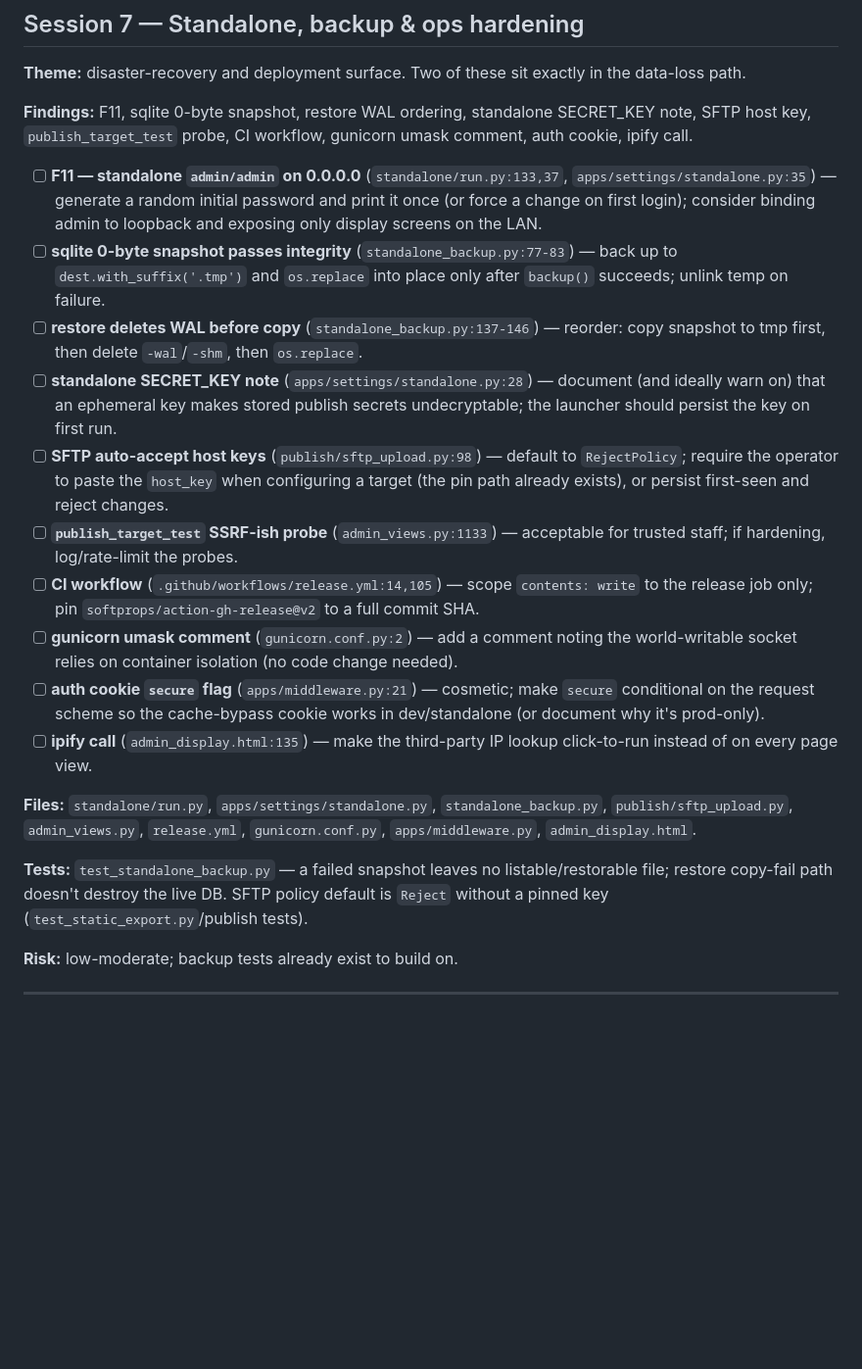
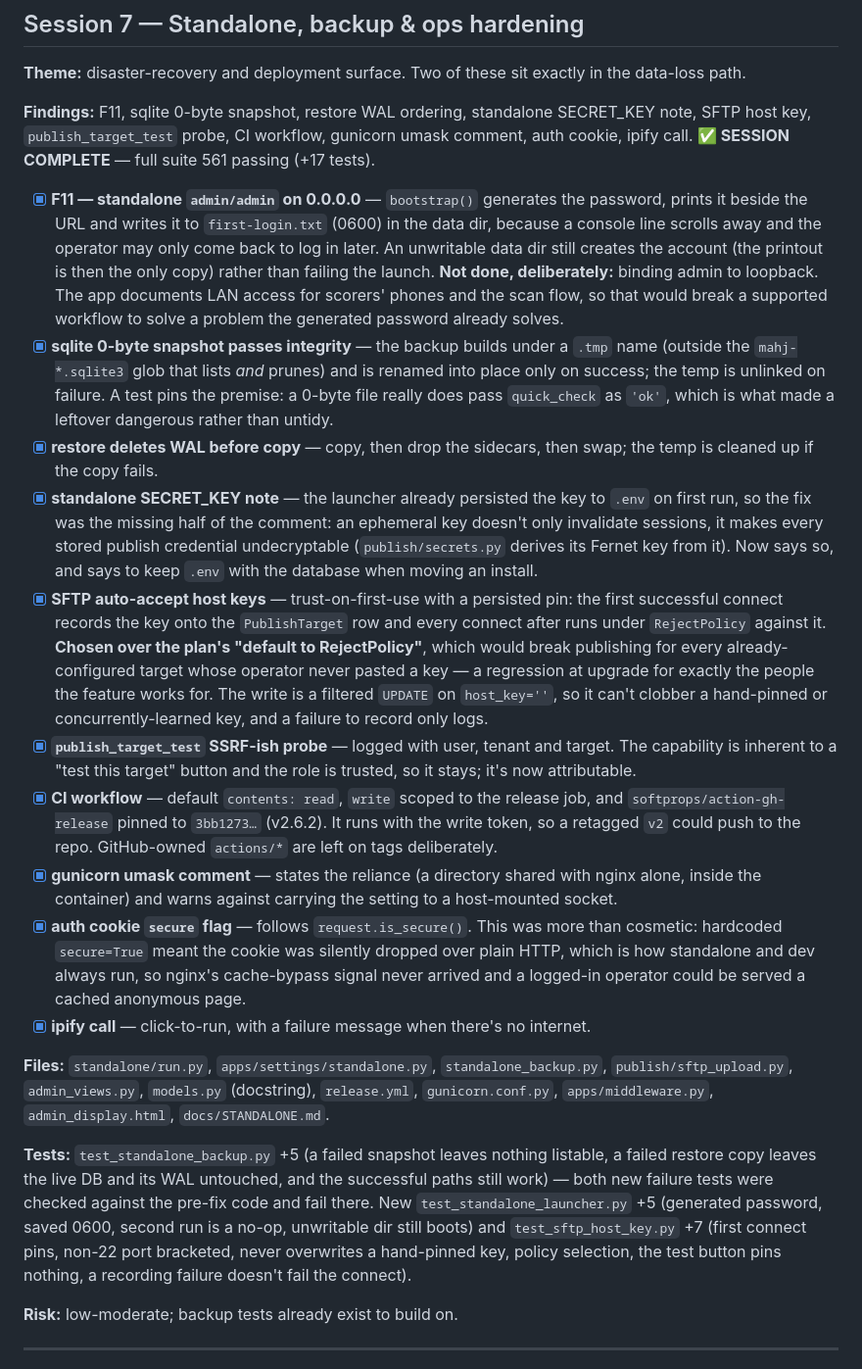
Before and after one commit to cavenel/mahjong-organizer, a Markdown page: docs/release-fix-plan.md, the part around one of its changes. Shown at 98% size. GitHub-like rendering; blank space fills up the shorter version.

Commit message:
docs: mark S7 (standalone, backup & ops hardening) complete

```diff
--- a/docs/release-fix-plan.md
+++ b/docs/release-fix-plan.md
@@ -154,22 +154,22 @@ Derived from [code-review-2026-08-19.md](code-review-2026-08-19.md). Goal: clear
 
 **Theme:** disaster-recovery and deployment surface. Two of these sit exactly in the data-loss path.
 
-**Findings:** F11, sqlite 0-byte snapshot, restore WAL ordering, standalone SECRET_KEY note, SFTP host key, `publish_target_test` probe, CI workflow, gunicorn umask comment, auth cookie, ipify call.
+**Findings:** F11, sqlite 0-byte snapshot, restore WAL ordering, standalone SECRET_KEY note, SFTP host key, `publish_target_test` probe, CI workflow, gunicorn umask comment, auth cookie, ipify call. **✅ SESSION COMPLETE** — full suite 561 passing (+17 tests).
 
-- [ ] **F11 — standalone `admin/admin` on 0.0.0.0** (`standalone/run.py:133,37`, `apps/settings/standalone.py:35`) — generate a random initial password and print it once (or force a change on first login); consider binding admin to loopback and exposing only display screens on the LAN.
-- [ ] **sqlite 0-byte snapshot passes integrity** (`standalone_backup.py:77-83`) — back up to `dest.with_suffix('.tmp')` and `os.replace` into place only after `backup()` succeeds; unlink temp on failure.
-- [ ] **restore deletes WAL before copy** (`standalone_backup.py:137-146`) — reorder: copy snapshot to tmp first, then delete `-wal`/`-shm`, then `os.replace`.
-- [ ] **standalone SECRET_KEY note** (`apps/settings/standalone.py:28`) — document (and ideally warn on) that an ephemeral key makes stored publish secrets undecryptable; the launcher should persist the key on first run.
-- [ ] **SFTP auto-accept host keys** (`publish/sftp_upload.py:98`) — default to `RejectPolicy`; require the operator to paste the `host_key` when configuring a target (the pin path already exists), or persist first-seen and reject changes.
-- [ ] **`publish_target_test` SSRF-ish probe** (`admin_views.py:1133`) — acceptable for trusted staff; if hardening, log/rate-limit the probes.
-- [ ] **CI workflow** (`.github/workflows/release.yml:14,105`) — scope `contents: write` to the release job only; pin `softprops/action-gh-release@v2` to a full commit SHA.
-- [ ] **gunicorn umask comment** (`gunicorn.conf.py:2`) — add a comment noting the world-writable socket relies on container isolation (no code change needed).
-- [ ] **auth cookie `secure` flag** (`apps/middleware.py:21`) — cosmetic; make `secure` conditional on the request scheme so the cache-bypass cookie works in dev/standalone (or document why it's prod-only).
-- [ ] **ipify call** (`admin_display.html:135`) — make the third-party IP lookup click-to-run instead of on every page view.
+- [x] **F11 — standalone `admin/admin` on 0.0.0.0** — `bootstrap()` generates the password, prints it beside the URL and writes it to `first-login.txt` (0600) in the data dir, because a console line scrolls away and the operator may only come back to log in later. An unwritable data dir still creates the account (the printout is then the only copy) rather than failing the launch. **Not done, deliberately:** binding admin to loopback. The app documents LAN access for scorers' phones and the scan flow, so that would break a supported workflow to solve a problem the generated password already solves.
+- [x] **sqlite 0-byte snapshot passes integrity** — the backup builds under a `.tmp` name (outside the `mahj-*.sqlite3` glob that lists *and* prunes) and is renamed into place only on success; the temp is unlinked on failure. A test pins the premise: a 0-byte file really does pass `quick_check` as `'ok'`, which is what made a leftover dangerous rather than untidy.
+- [x] **restore deletes WAL before copy** — copy, then drop the sidecars, then swap; the temp is cleaned up if the copy fails.
+- [x] **standalone SECRET_KEY note** — the launcher already persisted the key to `.env` on first run, so the fix was the missing half of the comment: an ephemeral key doesn't only invalidate sessions, it makes every stored publish credential undecryptable (`publish/secrets.py` derives its Fernet key from it). Now says so, and says to keep `.env` with the database when moving an install.
+- [x] **SFTP auto-accept host keys** — trust-on-first-use with a persisted pin: the first successful connect records the key onto the `PublishTarget` row and every connect after runs under `RejectPolicy` against it. **Chosen over the plan's "default to RejectPolicy"**, which would break publishing for every already-configured target whose operator never pasted a key — a regression at upgrade for exactly the people the feature works for. The write is a filtered `UPDATE` on `host_key=''`, so it can't clobber a hand-pinned or concurrently-learned key, and a failure to record only logs.
+- [x] **`publish_target_test` SSRF-ish probe** — logged with user, tenant and target. The capability is inherent to a "test this target" button and the role is trusted, so it stays; it's now attributable.
+- [x] **CI workflow** — default `contents: read`, `write` scoped to the release job, and `softprops/action-gh-release` pinned to `3bb1273…` (v2.6.2). It runs with the write token, so a retagged `v2` could push to the repo. GitHub-owned `actions/*` are left on tags deliberately.
+- [x] **gunicorn umask comment** — states the reliance (a directory shared with nginx alone, inside the container) and warns against carrying the setting to a host-mounted socket.
+- [x] **auth cookie `secure` flag** — follows `request.is_secure()`. This was more than cosmetic: hardcoded `secure=True` meant the cookie was silently dropped over plain HTTP, which is how standalone and dev always run, so nginx's cache-bypass signal never arrived and a logged-in operator could be served a cached anonymous page.
+- [x] **ipify call** — click-to-run, with a failure message when there's no internet.
 
-**Files:** `standalone/run.py`, `apps/settings/standalone.py`, `standalone_backup.py`, `publish/sftp_upload.py`, `admin_views.py`, `release.yml`, `gunicorn.conf.py`, `apps/middleware.py`, `admin_display.html`.
+**Files:** `standalone/run.py`, `apps/settings/standalone.py`, `standalone_backup.py`, `publish/sftp_upload.py`, `admin_views.py`, `models.py` (docstring), `release.yml`, `gunicorn.conf.py`, `apps/middleware.py`, `admin_display.html`, `docs/STANDALONE.md`.
 
-**Tests:** `test_standalone_backup.py` — a failed snapshot leaves no listable/restorable file; restore copy-fail path doesn't destroy the live DB. SFTP policy default is `Reject` without a pinned key (`test_static_export.py`/publish tests).
+**Tests:** `test_standalone_backup.py` +5 (a failed snapshot leaves nothing listable, a failed restore copy leaves the live DB and its WAL untouched, and the successful paths still work) — both new failure tests were checked against the pre-fix code and fail there. New `test_standalone_launcher.py` +5 (generated password, saved 0600, second run is a no-op, unwritable dir still boots) and `test_sftp_host_key.py` +7 (first connect pins, non-22 port bracketed, never overwrites a hand-pinned key, policy selection, the test button pins nothing, a recording failure doesn't fail the connect).
 
 **Risk:** low-moderate; backup tests already exist to build on.
 
```
Also changed, not shown: other parts of docs/release-fix-plan.md (+10 -10 lines), docs/code-review-2026-08-19.md (+10 -10 lines).
